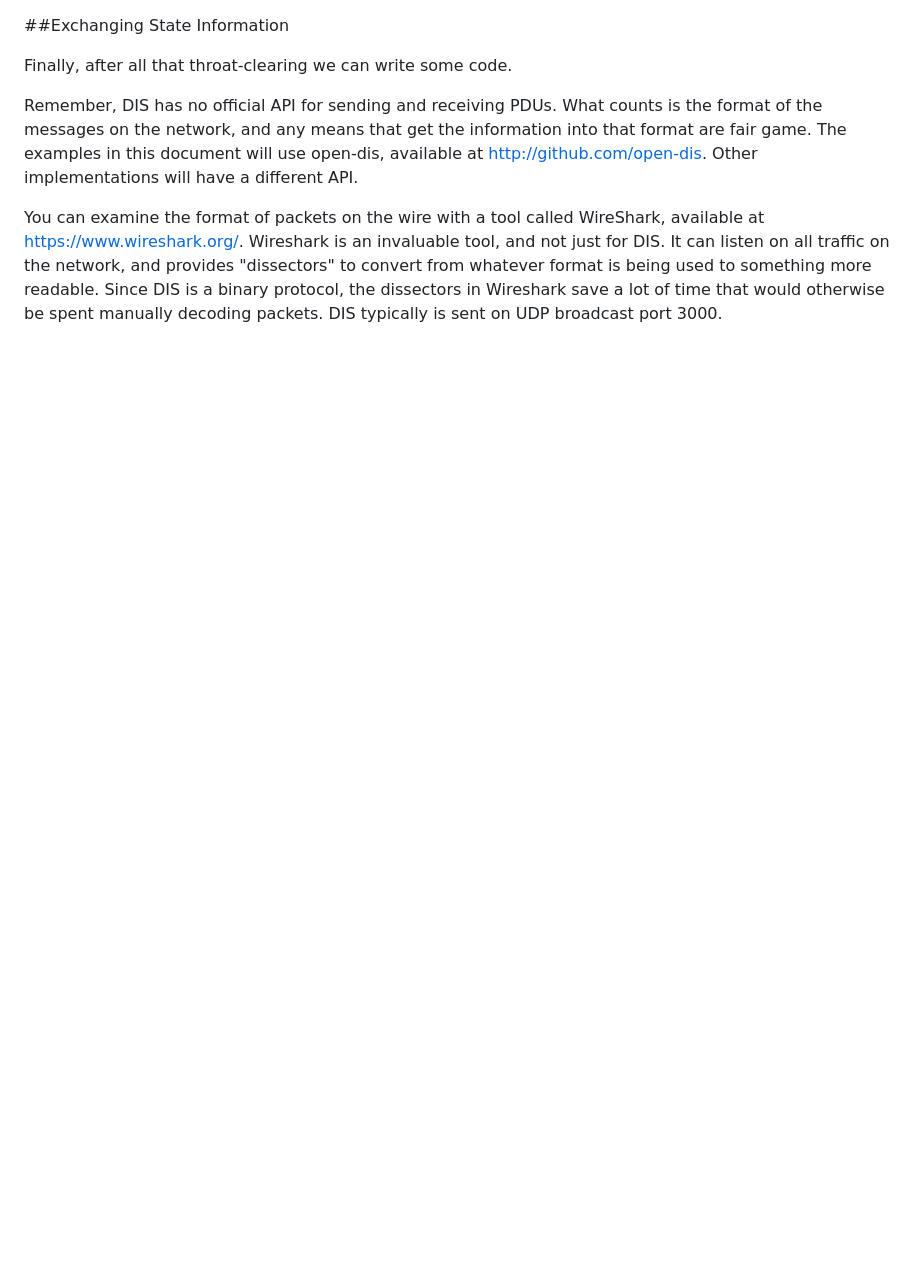
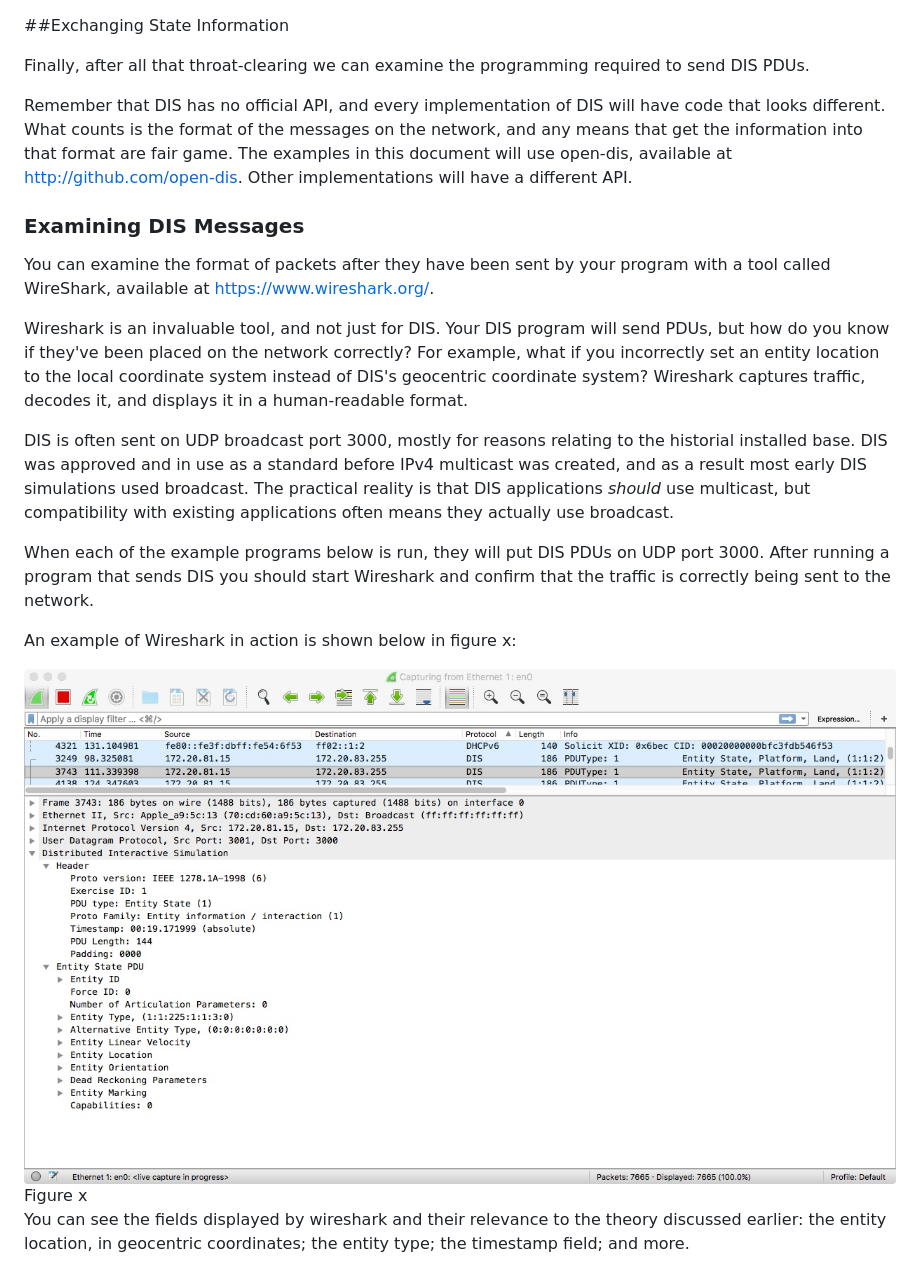
Before and after one commit to open-dis/dis-tutorial, a Markdown page: ExchangingStateInformation.md, the part around the change. GitHub-like rendering; pictures changed too: images/exchangingStateInformation/wireshark.jpeg (added); blank space fills up the shorter version.

Commit message:
Slightly more

```diff
--- a/ExchangingStateInformation.md
+++ b/ExchangingStateInformation.md
@@ -1,7 +1,22 @@
 ##Exchanging State Information
 
-Finally, after all that throat-clearing we can write some code.
+Finally, after all that throat-clearing we can examine the programming required to send DIS PDUs.
 
-Remember, DIS has no official API for sending and receiving PDUs. What counts is the format of the messages on the network, and any means that get the information into that format are fair game. The examples in this document will use open-dis, available at <a href="http://github.com/open-dis">http://github.com/open-dis</a>. Other implementations will have a different API.
+Remember that DIS has no official API, and every implementation of DIS will have code that looks different. What counts is the format of the messages on the network, and any means that get the information into that format are fair game. The examples in this document will use open-dis, available at <a href="http://github.com/open-dis">http://github.com/open-dis</a>. Other implementations will have a different API.
 
-You can examine the format of packets on the wire with a tool called WireShark, available at <a href="https://www.wireshark.org/">https://www.wireshark.org/</a>. Wireshark is an invaluable tool, and not just for DIS. It can listen on all traffic on the network, and provides "dissectors" to convert from whatever format is being used to something more readable. Since DIS is a binary protocol, the dissectors in Wireshark save a lot of time that would otherwise be spent manually decoding packets. DIS typically is sent on UDP broadcast port 3000.
+### Examining DIS Messages
+
+You can examine the format of packets after they have been sent by your program with a tool called WireShark, available at <a href="https://www.wireshark.org/">https://www.wireshark.org/</a>.
+
+Wireshark is an invaluable tool, and not just for DIS. Your DIS program will send PDUs, but how do you know if they've been placed on the network correctly? For example, what if you incorrectly set an entity location to the local coordinate system instead of DIS's geocentric coordinate system?  Wireshark captures traffic, decodes it, and displays it in a human-readable format.
+
+DIS is often sent on UDP broadcast port 3000, mostly for reasons relating to the historial installed base. DIS was approved and in use as a standard before IPv4 multicast was created, and as a result most early DIS simulations used broadcast. The practical reality is that DIS applications _should_ use multicast, but compatibility with existing applications often means they actually use broadcast.
+
+When each of the example programs below is run, they will put DIS PDUs on UDP port 3000. After running a program that sends DIS you should start Wireshark and confirm that the traffic is correctly being sent to the network.
+
+An example of Wireshark in action is shown below in figure x:
+
+<img src="images/exchangingStateInformation/wireshark.jpeg"/>
+Figure x
+
+You can see the fields displayed by wireshark and their relevance to the theory discussed earlier: the entity location, in geocentric coordinates; the entity type; the timestamp field; and more.
```
